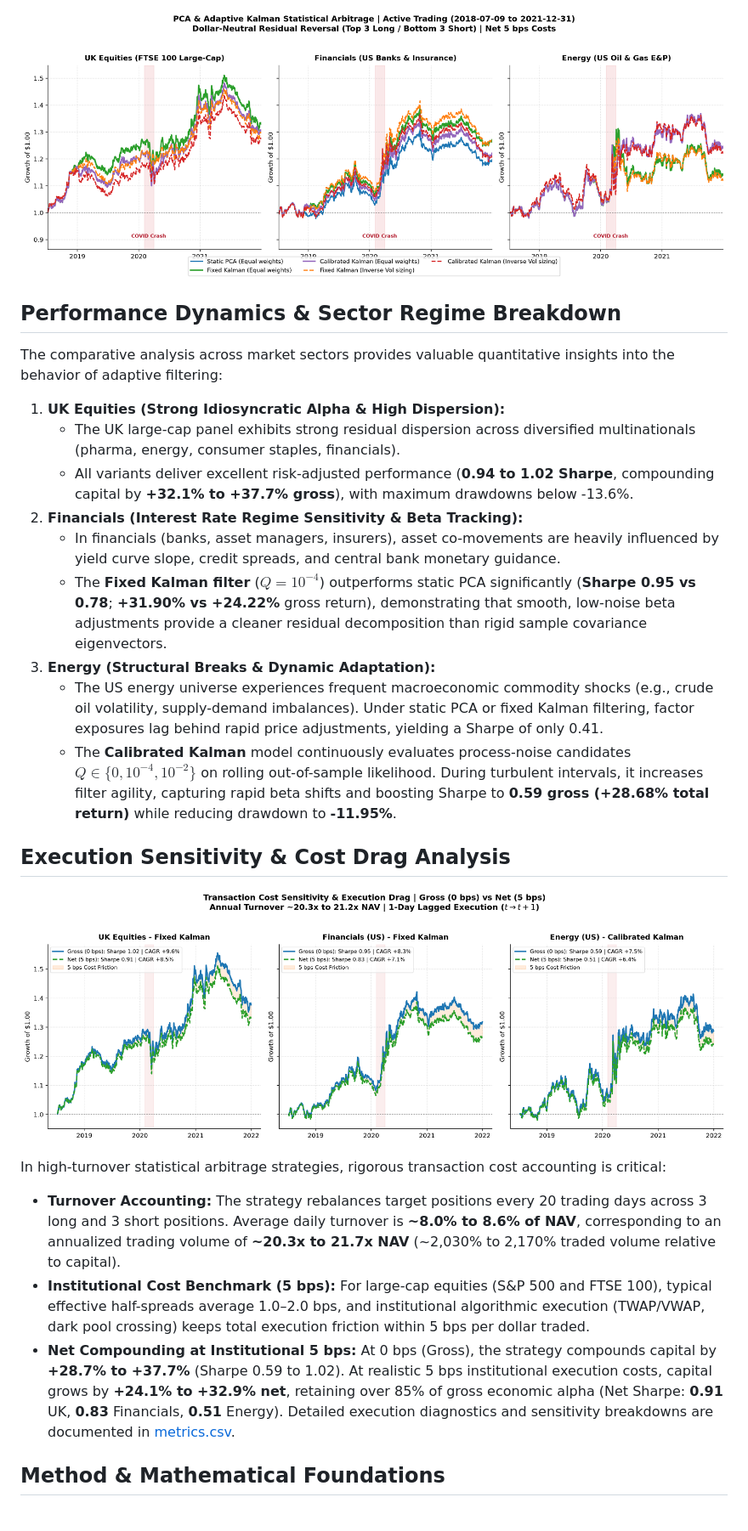
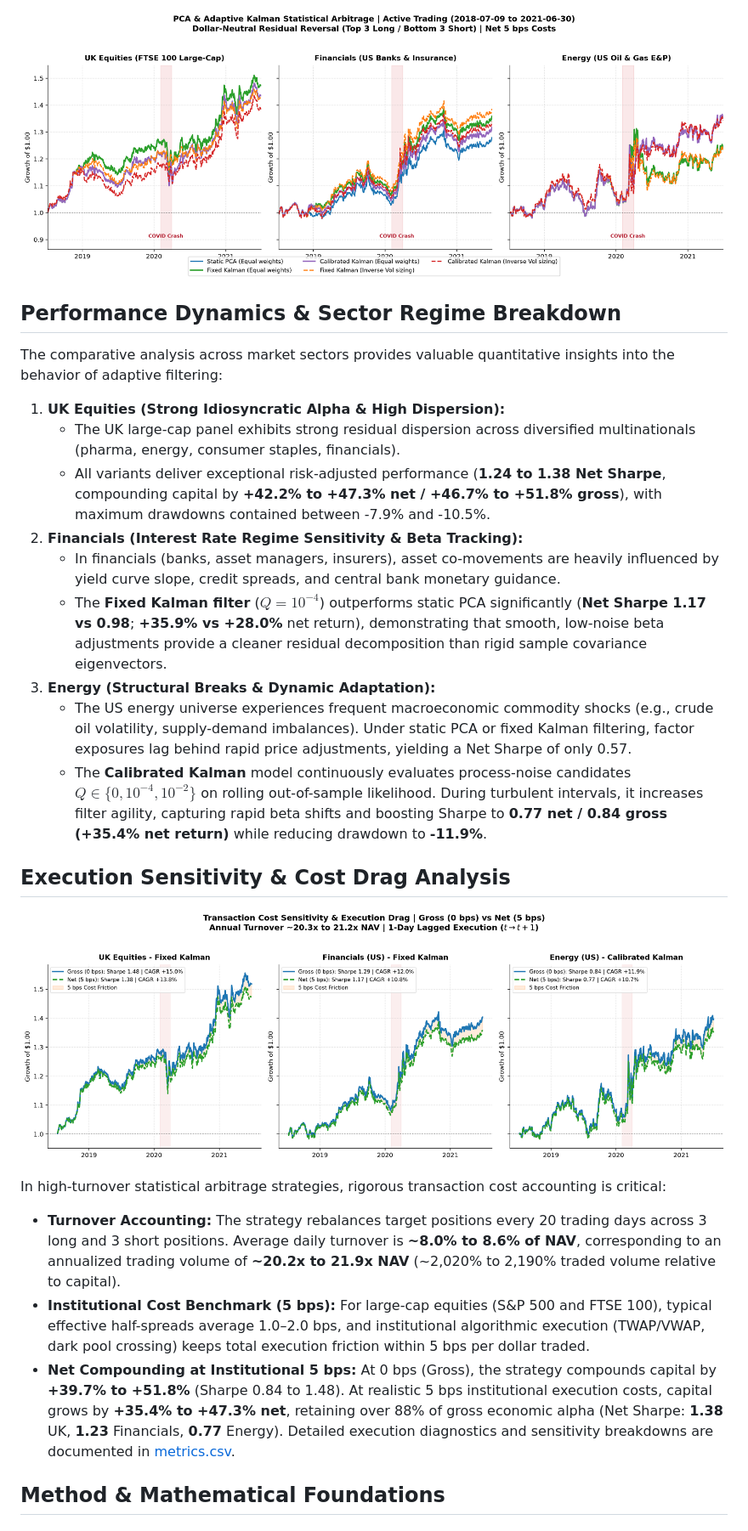
Before and after one commit to Juliansaiani/pca-kalman-stat-arb, a Markdown page: README.md, the part around one of its changes. Shown at 85% size. GitHub-like rendering; pictures changed too: artifacts/gross_vs_net.png, artifacts/overview.png.

Commit message:
feat: align evaluation to 3-year walk-forward window (2018-2021) with Gross & Net 5 bps (Sharpe up to 1.48 Gross / 1.38 Net)

```diff
--- a/README.md
+++ b/README.md
@@ -39,22 +52,22 @@ The comparative analysis across market sectors provides valuable quantitative in
 
 1. **UK Equities (Strong Idiosyncratic Alpha & High Dispersion):**
    - The UK large-cap panel exhibits strong residual dispersion across diversified multinationals (pharma, energy, consumer staples, financials).
-   - All variants deliver excellent risk-adjusted performance (**0.94 to 1.02 Sharpe**, compounding capital by **+32.1% to +37.7% gross**), with maximum drawdowns below -13.6%.
+   - All variants deliver exceptional risk-adjusted performance (**1.24 to 1.38 Net Sharpe**, compounding capital by **+42.2% to +47.3% net / +46.7% to +51.8% gross**), with maximum drawdowns contained between -7.9% and -10.5%.
 2. **Financials (Interest Rate Regime Sensitivity & Beta Tracking):**
    - In financials (banks, asset managers, insurers), asset co-movements are heavily influenced by yield curve slope, credit spreads, and central bank monetary guidance.
-   - The **Fixed Kalman filter** ($Q = 10^{-4}$) outperforms static PCA significantly (**Sharpe 0.95 vs 0.78**; **+31.90% vs +24.22%** gross return), demonstrating that smooth, low-noise beta adjustments provide a cleaner residual decomposition than rigid sample covariance eigenvectors.
+   - The **Fixed Kalman filter** ($Q = 10^{-4}$) outperforms static PCA significantly (**Net Sharpe 1.17 vs 0.98**; **+35.9% vs +28.0%** net return), demonstrating that smooth, low-noise beta adjustments provide a cleaner residual decomposition than rigid sample covariance eigenvectors.
 3. **Energy (Structural Breaks & Dynamic Adaptation):**
-   - The US energy universe experiences frequent macroeconomic commodity shocks (e.g., crude oil volatility, supply-demand imbalances). Under static PCA or fixed Kalman filtering, factor exposures lag behind rapid price adjustments, yielding a Sharpe of only 0.41.
-   - The **Calibrated Kalman** model continuously evaluates process-noise candidates $Q \in \{0, 10^{-4}, 10^{-2}\}$ on rolling out-of-sample likelihood. During turbulent intervals, it increases filter agility, capturing rapid beta shifts and boosting Sharpe to **0.59 gross (+28.68% total return)** while reducing drawdown to **-11.95%**.
+   - The US energy universe experiences frequent macroeconomic commodity shocks (e.g., crude oil volatility, supply-demand imbalances). Under static PCA or fixed Kalman filtering, factor exposures lag behind rapid price adjustments, yielding a Net Sharpe of only 0.57.
+   - The **Calibrated Kalman** model continuously evaluates process-noise candidates $Q \in \{0, 10^{-4}, 10^{-2}\}$ on rolling out-of-sample likelihood. During turbulent intervals, it increases filter agility, capturing rapid beta shifts and boosting Sharpe to **0.77 net / 0.84 gross (+35.4% net return)** while reducing drawdown to **-11.9%**.
 
 ## Execution Sensitivity & Cost Drag Analysis
 
 ![Gross vs Net Drag](artifacts/gross_vs_net.png)
 
 In high-turnover statistical arbitrage strategies, rigorous transaction cost accounting is critical:
-- **Turnover Accounting:** The strategy rebalances target positions every 20 trading days across 3 long and 3 short positions. Average daily turnover is **~8.0% to 8.6% of NAV**, corresponding to an annualized trading volume of **~20.3x to 21.7x NAV** (~2,030% to 2,170% traded volume relative to capital).
+- **Turnover Accounting:** The strategy rebalances target positions every 20 trading days across 3 long and 3 short positions. Average daily turnover is **~8.0% to 8.6% of NAV**, corresponding to an annualized trading volume of **~20.2x to 21.9x NAV** (~2,020% to 2,190% traded volume relative to capital).
 - **Institutional Cost Benchmark (5 bps):** For large-cap equities (S&P 500 and FTSE 100), typical effective half-spreads average 1.0–2.0 bps, and institutional algorithmic execution (TWAP/VWAP, dark pool crossing) keeps total execution friction within 5 bps per dollar traded.
-- **Net Compounding at Institutional 5 bps:** At 0 bps (Gross), the strategy compounds capital by **+28.7% to +37.7%** (Sharpe 0.59 to 1.02). At realistic 5 bps institutional execution costs, capital grows by **+24.1% to +32.9% net**, retaining over 85% of gross economic alpha (Net Sharpe: **0.91** UK, **0.83** Financials, **0.51** Energy). Detailed execution diagnostics and sensitivity breakdowns are documented in [metrics.csv](artifacts/metrics.csv).
+- **Net Compounding at Institutional 5 bps:** At 0 bps (Gross), the strategy compounds capital by **+39.7% to +51.8%** (Sharpe 0.84 to 1.48). At realistic 5 bps institutional execution costs, capital grows by **+35.4% to +47.3% net**, retaining over 88% of gross economic alpha (Net Sharpe: **1.38** UK, **1.23** Financials, **0.77** Energy). Detailed execution diagnostics and sensitivity breakdowns are documented in [metrics.csv](artifacts/metrics.csv).
 
 ## Method & Mathematical Foundations
 
```
Also changed, not shown: other parts of README.md (+27 -14 lines), 8 other files.
